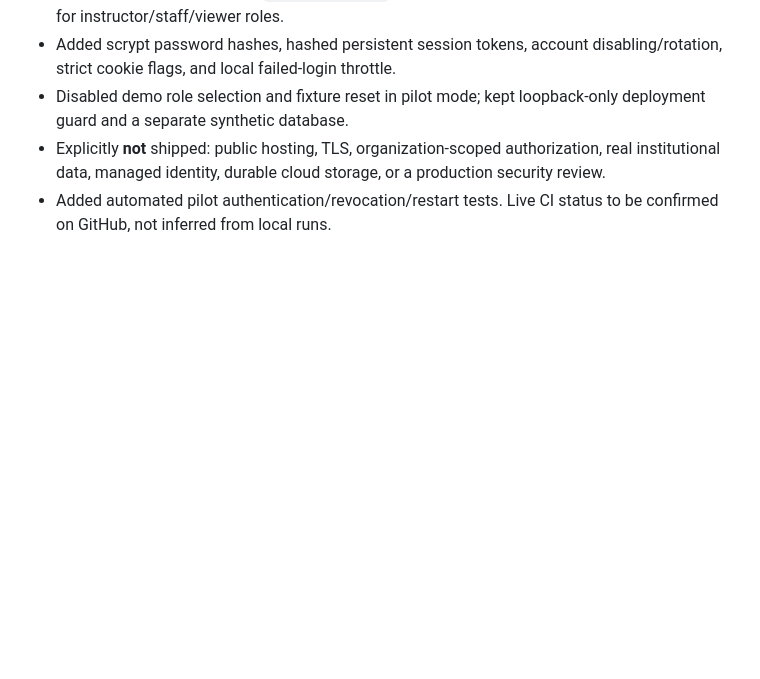
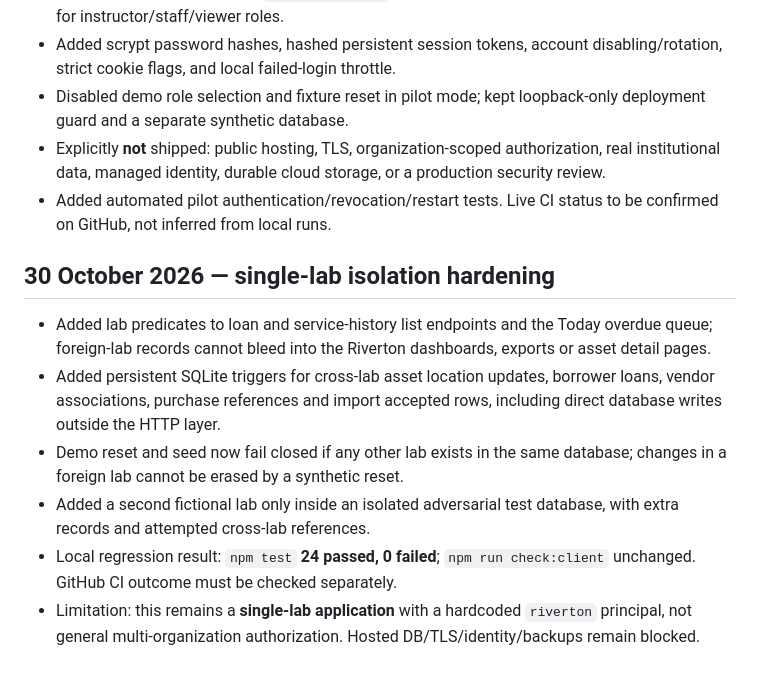
Before and after one commit to trukwava/cte-lab-tracker, a Markdown page: docs/IMPLEMENTATION_STATUS.md, the part around the change. Drawn GitHub-style; blank space fills up the shorter version.

Commit message:
docs: document lab isolation tests and remaining hosting gates

```diff
--- a/docs/IMPLEMENTATION_STATUS.md
+++ b/docs/IMPLEMENTATION_STATUS.md
@@ -26,3 +26,13 @@
 - Disabled demo role selection and fixture reset in pilot mode; kept loopback-only deployment guard and a separate synthetic database.
 - Explicitly **not** shipped: public hosting, TLS, organization-scoped authorization, real institutional data, managed identity, durable cloud storage, or a production security review.
 - Added automated pilot authentication/revocation/restart tests. Live CI status to be confirmed on GitHub, not inferred from local runs.
+
+
+## 30 October 2026 — single-lab isolation hardening
+
+- Added lab predicates to loan and service-history list endpoints and the Today overdue queue; foreign-lab records cannot bleed into the Riverton dashboards, exports or asset detail pages.
+- Added persistent SQLite triggers for cross-lab asset location updates, borrower loans, vendor associations, purchase references and import accepted rows, including direct database writes outside the HTTP layer.
+- Demo reset and seed now fail closed if any other lab exists in the same database; changes in a foreign lab cannot be erased by a synthetic reset.
+- Added a second fictional lab only inside an isolated adversarial test database, with extra records and attempted cross-lab references.
+- Local regression result: `npm test` **24 passed, 0 failed**; `npm run check:client` unchanged. GitHub CI outcome must be checked separately.
+- Limitation: this remains a **single-lab application** with a hardcoded `riverton` principal, not general multi-organization authorization. Hosted DB/TLS/identity/backups remain blocked.
```
